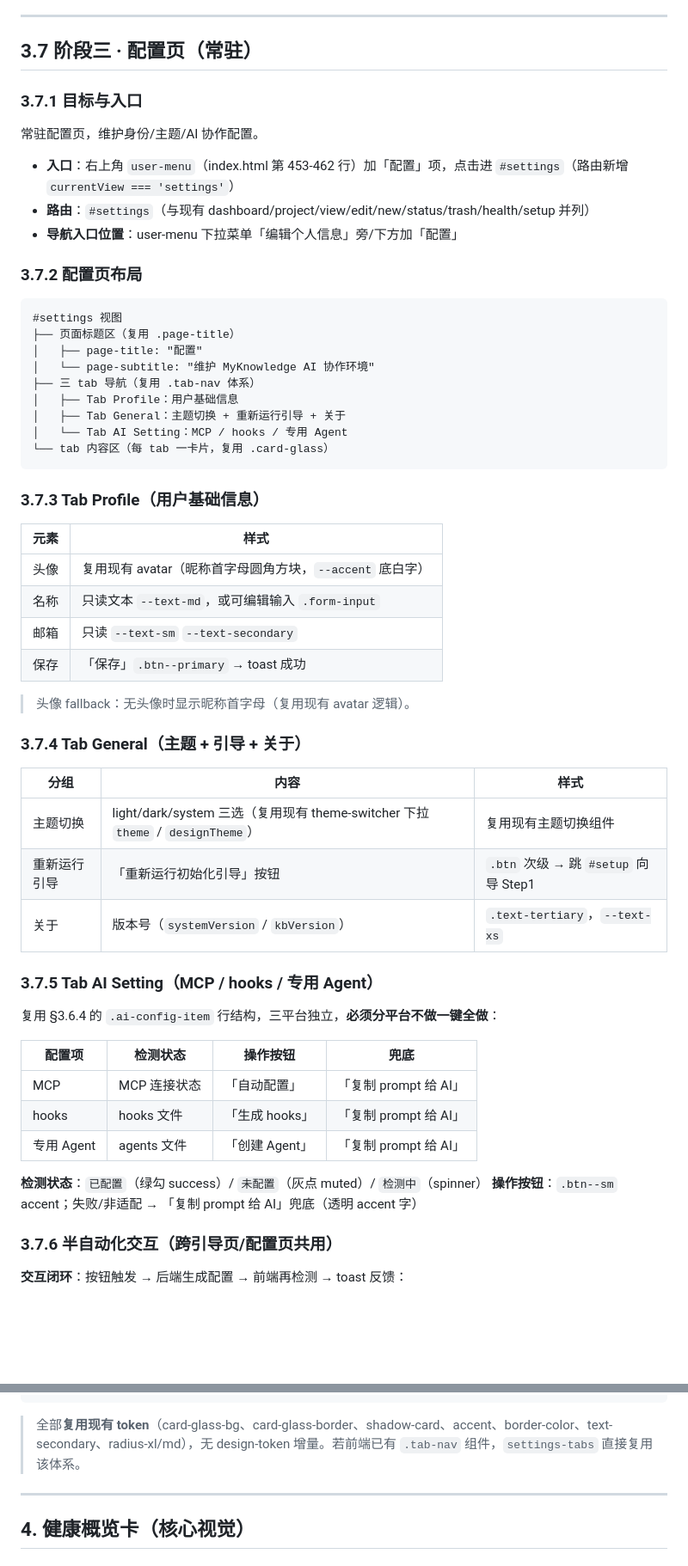
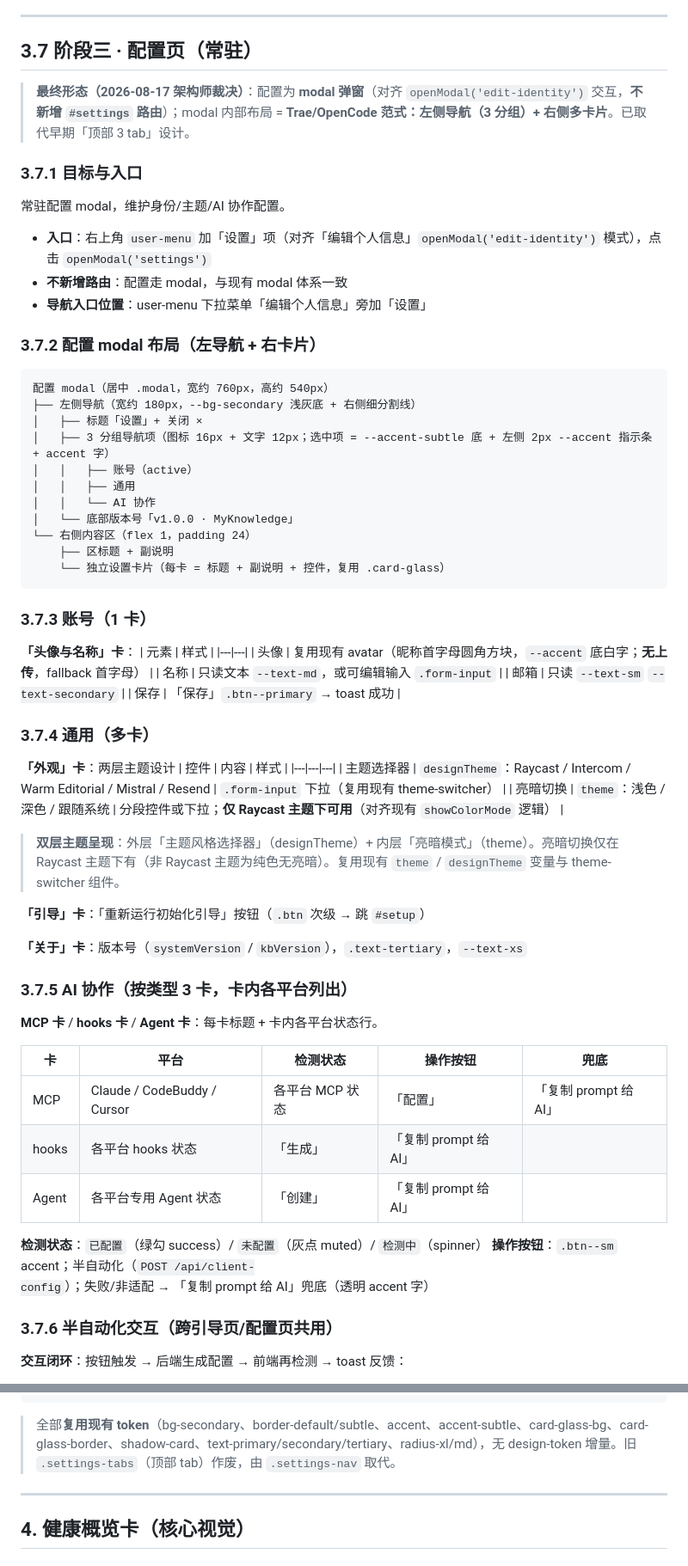
Before and after one commit to CoderMoray/MyKnowledgePlatform, a Markdown page: designs/kb-health/SPEC.md, 2 parts joined by grey strips. Shown at 86% size. GitHub-like rendering; blank space fills up the shorter version.

````diff
--- a/designs/kb-health/SPEC.md
+++ b/designs/kb-health/SPEC.md
@@ -293,59 +293,68 @@
 
 ## 3.7 阶段三 · 配置页（常驻）
 
+> **最终形态（2026-08-17 架构师裁决）**：配置为 **modal 弹窗**（对齐 `openModal('edit-identity')` 交互，**不新增 `#settings` 路由**）；modal 内部布局 = **Trae/OpenCode 范式：左侧导航（3 分组）+ 右侧多卡片**。已取代早期「顶部 3 tab」设计。
+
 ### 3.7.1 目标与入口
 
-常驻配置页，维护身份/主题/AI 协作配置。
+常驻配置 modal，维护身份/主题/AI 协作配置。
 
-- **入口**：右上角 `user-menu`（index.html 第 453-462 行）加「配置」项，点击进 `#settings`（路由新增 `currentView === 'settings'`）
-- **路由**：`#settings`（与现有 dashboard/project/view/edit/new/status/trash/health/setup 并列）
-- **导航入口位置**：user-menu 下拉菜单「编辑个人信息」旁/下方加「配置」
+- **入口**：右上角 `user-menu` 加「设置」项（对齐「编辑个人信息」`openModal('edit-identity')` 模式），点击 `openModal('settings')`
+- **不新增路由**：配置走 modal，与现有 modal 体系一致
+- **导航入口位置**：user-menu 下拉菜单「编辑个人信息」旁加「设置」
 
-### 3.7.2 配置页布局
+### 3.7.2 配置 modal 布局（左导航 + 右卡片）
 
 ```
-#settings 视图
-├── 页面标题区（复用 .page-title）
-│   ├── page-title: "配置"
-│   └── page-subtitle: "维护 MyKnowledge AI 协作环境"
-├── 三 tab 导航（复用 .tab-nav 体系）
-│   ├── Tab Profile：用户基础信息
-│   ├── Tab General：主题切换 + 重新运行引导 + 关于
-│   └── Tab AI Setting：MCP / hooks / 专用 Agent
-└── tab 内容区（每 tab 一卡片，复用 .card-glass）
+配置 modal（居中 .modal，宽约 760px，高约 540px）
+├── 左侧导航（宽约 180px，--bg-secondary 浅灰底 + 右侧细分割线）
+│   ├── 标题「设置」+ 关闭 ×
+│   ├── 3 分组导航项（图标 16px + 文字 12px；选中项 = --accent-subtle 底 + 左侧 2px --accent 指示条 + accent 字）
+│   │   ├── 账号（active）
+│   │   ├── 通用
+│   │   └── AI 协作
+│   └── 底部版本号「v1.0.0 · MyKnowledge」
+└── 右侧内容区（flex 1，padding 24）
+    ├── 区标题 + 副说明
+    └── 独立设置卡片（每卡 = 标题 + 副说明 + 控件，复用 .card-glass）
 ```
 
-### 3.7.3 Tab Profile（用户基础信息）
+### 3.7.3 账号（1 卡）
 
+**「头像与名称」卡**：
 | 元素 | 样式 |
 |---|---|
-| 头像 | 复用现有 avatar（昵称首字母圆角方块，`--accent` 底白字） |
+| 头像 | 复用现有 avatar（昵称首字母圆角方块，`--accent` 底白字；**无上传**，fallback 首字母） |
 | 名称 | 只读文本 `--text-md`，或可编辑输入 `.form-input` |
 | 邮箱 | 只读 `--text-sm` `--text-secondary` |
 | 保存 | 「保存」`.btn--primary` → toast 成功 |
 
-> 头像 fallback：无头像时显示昵称首字母（复用现有 avatar 逻辑）。
+### 3.7.4 通用（多卡）
 
-### 3.7.4 Tab General（主题 + 引导 + 关于）
+**「外观」卡**：两层主题设计
+| 控件 | 内容 | 样式 |
+|---|---|---|
+| 主题选择器 | `designTheme`：Raycast / Intercom / Warm Editorial / Mistral / Resend | `.form-input` 下拉（复用现有 theme-switcher） |
+| 亮暗切换 | `theme`：浅色 / 深色 / 跟随系统 | 分段控件或下拉；**仅 Raycast 主题下可用**（对齐现有 `showColorMode` 逻辑） |
 
-| 分组 | 内容 | 样式 |
-|---|---|---|
-| 主题切换 | light/dark/system 三选（复用现有 theme-switcher 下拉 `theme` / `designTheme`） | 复用现有主题切换组件 |
-| 重新运行引导 | 「重新运行初始化引导」按钮 | `.btn` 次级 → 跳 `#setup` 向导 Step1 |
-| 关于 | 版本号（`systemVersion` / `kbVersion`） | `.text-tertiary`，`--text-xs` |
+> **双层主题呈现**：外层「主题风格选择器」（designTheme）+ 内层「亮暗模式」（theme）。亮暗切换仅在 Raycast 主题下有（非 Raycast 主题为纯色无亮暗）。复用现有 `theme` / `designTheme` 变量与 theme-switcher 组件。
 
-### 3.7.5 Tab AI Setting（MCP / hooks / 专用 Agent）
+**「引导」卡**：「重新运行初始化引导」按钮（`.btn` 次级 → 跳 `#setup`）
 
-复用 §3.6.4 的 `.ai-config-item` 行结构，三平台独立，**必须分平台不做一键全做**：
+**「关于」卡**：版本号（`systemVersion` / `kbVersion`），`.text-tertiary`，`--text-xs`
 
-| 配置项 | 检测状态 | 操作按钮 | 兜底 |
-|---|---|---|---|
-| MCP | MCP 连接状态 | 「自动配置」 | 「复制 prompt 给 AI」 |
-| hooks | hooks 文件 | 「生成 hooks」 | 「复制 prompt 给 AI」 |
-| 专用 Agent | agents 文件 | 「创建 Agent」 | 「复制 prompt 给 AI」 |
+### 3.7.5 AI 协作（按类型 3 卡，卡内各平台列出）
+
+**MCP 卡** / **hooks 卡** / **Agent 卡**：每卡标题 + 卡内各平台状态行。
+
+| 卡 | 平台 | 检测状态 | 操作按钮 | 兜底 |
+|---|---|---|---|---|
+| MCP | Claude / CodeBuddy / Cursor | 各平台 MCP 状态 | 「配置」 | 「复制 prompt 给 AI」 |
+| hooks | 各平台 hooks 状态 | 「生成」 | 「复制 prompt 给 AI」 |
+| Agent | 各平台专用 Agent 状态 | 「创建」 | 「复制 prompt 给 AI」 |
 
 **检测状态**：`已配置`（绿勾 success）/ `未配置`（灰点 muted）/ `检测中`（spinner）
-**操作按钮**：`.btn--sm` accent；失败/非适配 → 「复制 prompt 给 AI」兜底（透明 accent 字）
+**操作按钮**：`.btn--sm` accent；半自动化（`POST /api/client-config`）；失败/非适配 → 「复制 prompt 给 AI」兜底（透明 accent 字）
 
 ### 3.7.6 半自动化交互（跨引导页/配置页共用）
 
@@ -394,5 +459,5 @@
 ```
-> 全部**复用现有 token**（card-glass-bg、card-glass-border、shadow-card、accent、border-color、text-secondary、radius-xl/md），无 design-token 增量。若前端已有 `.tab-nav` 组件，`settings-tabs` 直接复用该体系。
+> 全部**复用现有 token**（bg-secondary、border-default/subtle、accent、accent-subtle、card-glass-bg、card-glass-border、shadow-card、text-primary/secondary/tertiary、radius-xl/md），无 design-token 增量。旧 `.settings-tabs`（顶部 tab）作废，由 `.settings-nav` 取代。
 
 ---
 
````
Also changed, not shown: other parts of designs/kb-health/SPEC.md (+72 -16 lines), designs/kb-health/ARCHITECT_LOG.md (+3 -3 lines).
